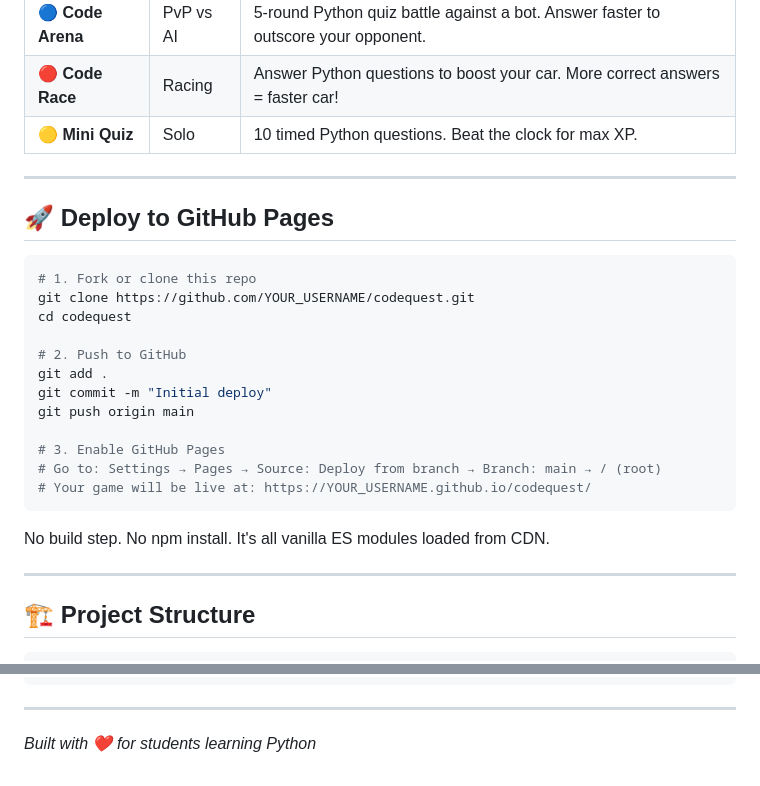
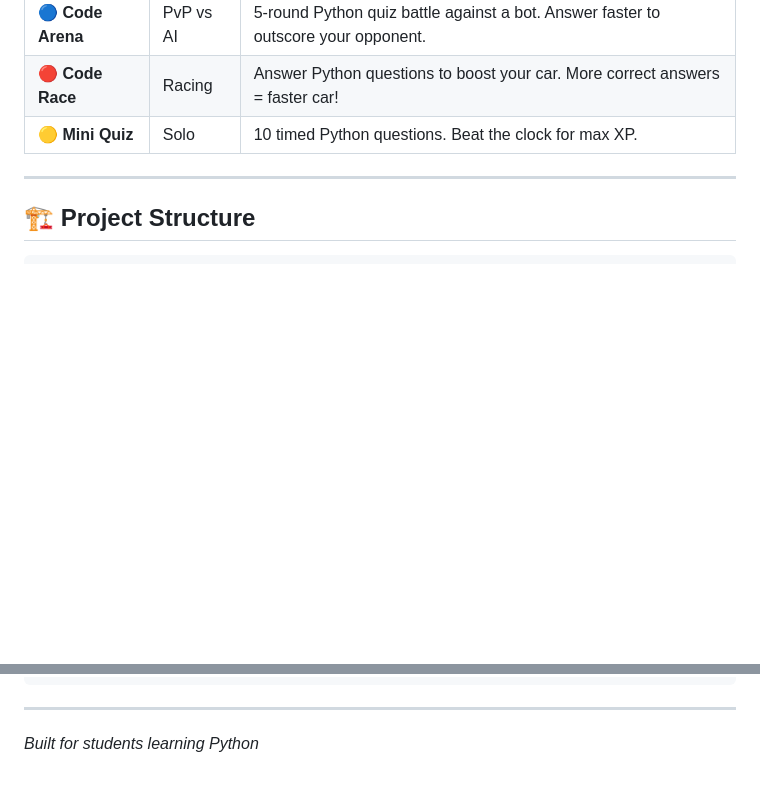
Before and after one commit to Ybajames/codequest-rpg, a Markdown page: docs/README.md, 2 parts joined by grey strips. GitHub-like rendering; blank space fills up the shorter version.

````diff
--- a/docs/README.md
+++ b/docs/README.md
@@ -46,26 +46,6 @@ Solve all challenges to **unlock abilities** and earn **XP**.
 
 ---
 
-## 🚀 Deploy to GitHub Pages
-
-```bash
-# 1. Fork or clone this repo
-git clone https://github.com/YOUR_USERNAME/codequest.git
-cd codequest
-
-# 2. Push to GitHub
-git add .
-git commit -m "Initial deploy"
-git push origin main
-
-# 3. Enable GitHub Pages
-# Go to: Settings → Pages → Source: Deploy from branch → Branch: main → / (root)
-# Your game will be live at: https://YOUR_USERNAME.github.io/codequest/
-```
-
-No build step. No npm install. It's all vanilla ES modules loaded from CDN.
-
----
 
 ## 🏗️ Project Structure
 
@@ -155,4 +135,4 @@ Open `js/questions.js` and add to the `QUESTIONS` array:
 
 ---
 
-*Built with ❤️ for students learning Python*
+*Built for students learning Python*
````
